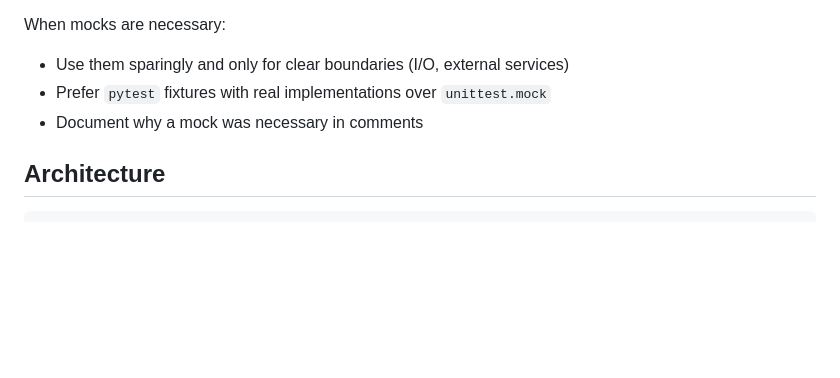
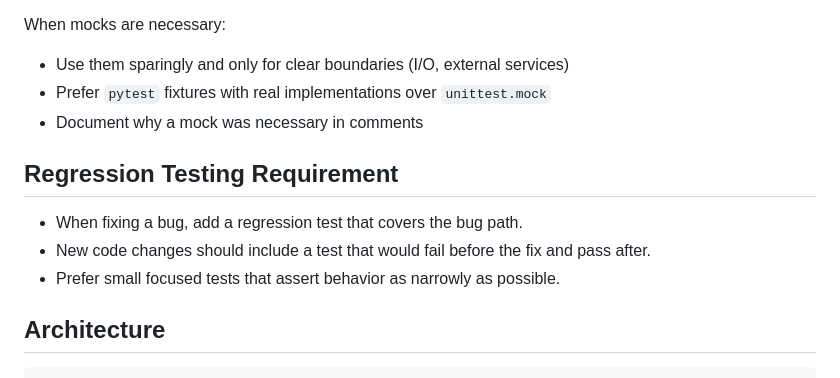
Before and after one commit to dtg01100/batch-file-processor, a Markdown page: .github/copilot-instructions.md, the part around the change. Drawn GitHub-style; blank space fills up the shorter version.

Commit message:
docs: add regression testing requirement section to copilot instructions

````diff
--- a/.github/copilot-instructions.md
+++ b/.github/copilot-instructions.md
@@ -75,6 +75,12 @@ When mocks are necessary:
 - Prefer `pytest` fixtures with real implementations over `unittest.mock`
 - Document why a mock was necessary in comments
 
+## Regression Testing Requirement
+
+- When fixing a bug, add a regression test that covers the bug path.
+- New code changes should include a test that would fail before the fix and pass after.
+- Prefer small focused tests that assert behavior as narrowly as possible.
+
 ## Architecture
 
 ```
````
